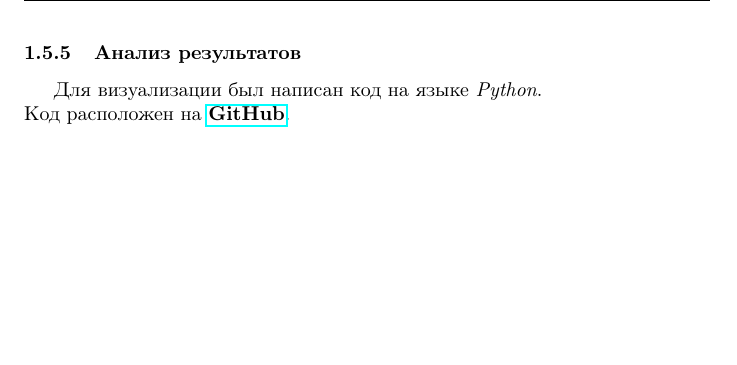
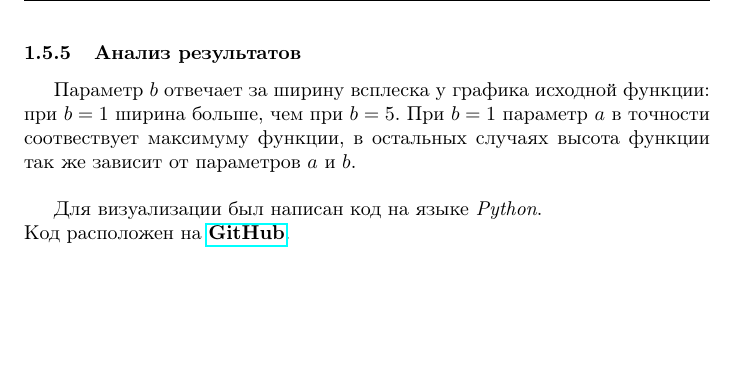
Before and after one commit to a-nechaeva/FrequencyMethods, a LaTeX document (Лаб2/Report/my_report.tex): part of page 32 of 32, cut so that both start at the same text. Compiled offline with pdfLaTeX.

Commit message:
работаем

```diff
--- a/Лаб2/Report/my_report.tex
+++ b/Лаб2/Report/my_report.tex
@@ -691,6 +691,9 @@ n & $a$ & $b$ & $\| f \|^2 = \int_{-d}^d |f(t)|^2 dt $ & $\| \hat{f} \|^2 = \int
 \newpage
 \subsubsection{Анализ результатов}
 
+Параметр $b$ отвечает за ширину всплеска у графика исходной функции: при $b = 1$ ширина больше, чем при $b=5$. При $b=1$ параметр $a$ в точности соотвествует максимуму функции, в остальных случаях высота функции так же зависит от параметров $a$ и $b$.\\
+
+
 
 
 
```
Also changed, not shown: Лаб2/Report/my_report.pdf, 2 other files.
